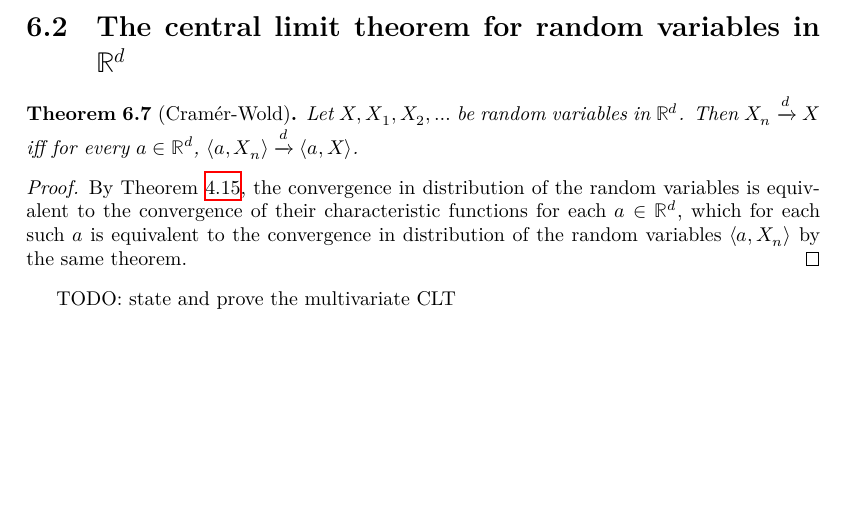
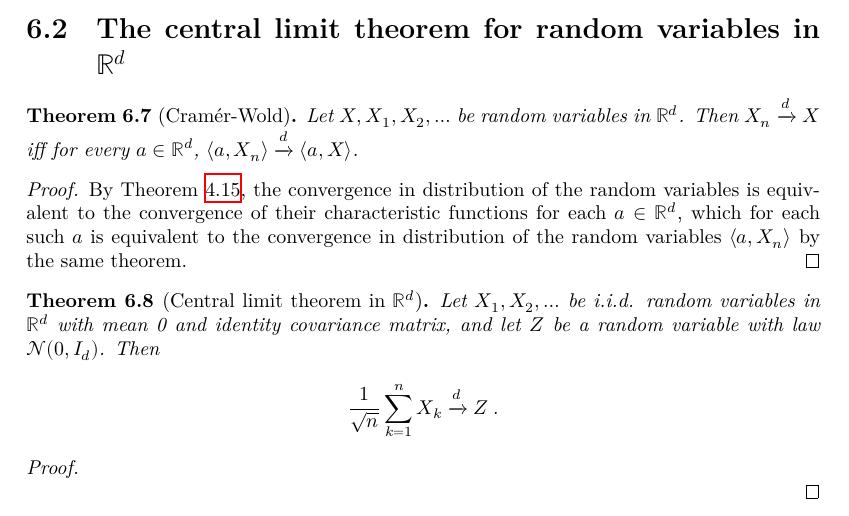
Before and after one commit to RemyDegenne/CLT, a LaTeX document (blueprint/src/print.tex, which reads blueprint/src/chapter/clt.tex): part of page 12 of 12, cut so that both start at the same text, the shorter picture padded with empty space. Compiled offline with XeLaTeX.

Commit message:
state multivariate CLT for Id matrix

```diff
--- a/blueprint/src/chapter/clt.tex
+++ b/blueprint/src/chapter/clt.tex
@@ -97,4 +97,16 @@ Then $X_n \xrightarrow{d} X$ iff for every $a \in \mathbb{R}^d$, $\langle a, X_n
 By Theorem~\ref{thm:charFun_tendsto_iff_measure_tendsto}, the convergence in distribution of the random variables is equivalent to the convergence of their characteristic functions for each $a \in \mathbb{R}^d$, which for each such $a$ is equivalent to the convergence in distribution of the random variables $\langle a, X_n \rangle$ by the same theorem.
 \end{proof}
 
-TODO: state and prove the multivariate CLT
+\begin{theorem}[Central limit theorem in $\mathbb{R}^d$]\label{thm:multivariate_clt}
+    %\leanok
+    %\lean{ProbabilityTheory.multivariate_central_limit}
+Let $X_1, X_2, \ldots$ be i.i.d. random variables in $\mathbb{R}^d$ with mean 0 and identity covariance matrix, and let $Z$ be a random variable with law $\mathcal N(0,I_d)$. Then
+\begin{align*}
+\frac{1}{\sqrt{n}}\sum_{k=1}^n X_k \xrightarrow{d} Z \: .
+\end{align*}
+\end{theorem}
+
+\begin{proof}
+\uses{thm:cramer_wold, thm:clt, lem:stdGaussian_finiteDimensional}
+
+\end{proof}
```
Also changed, not shown: blueprint/src/chapter/clt.tex (2 more changed lines).
